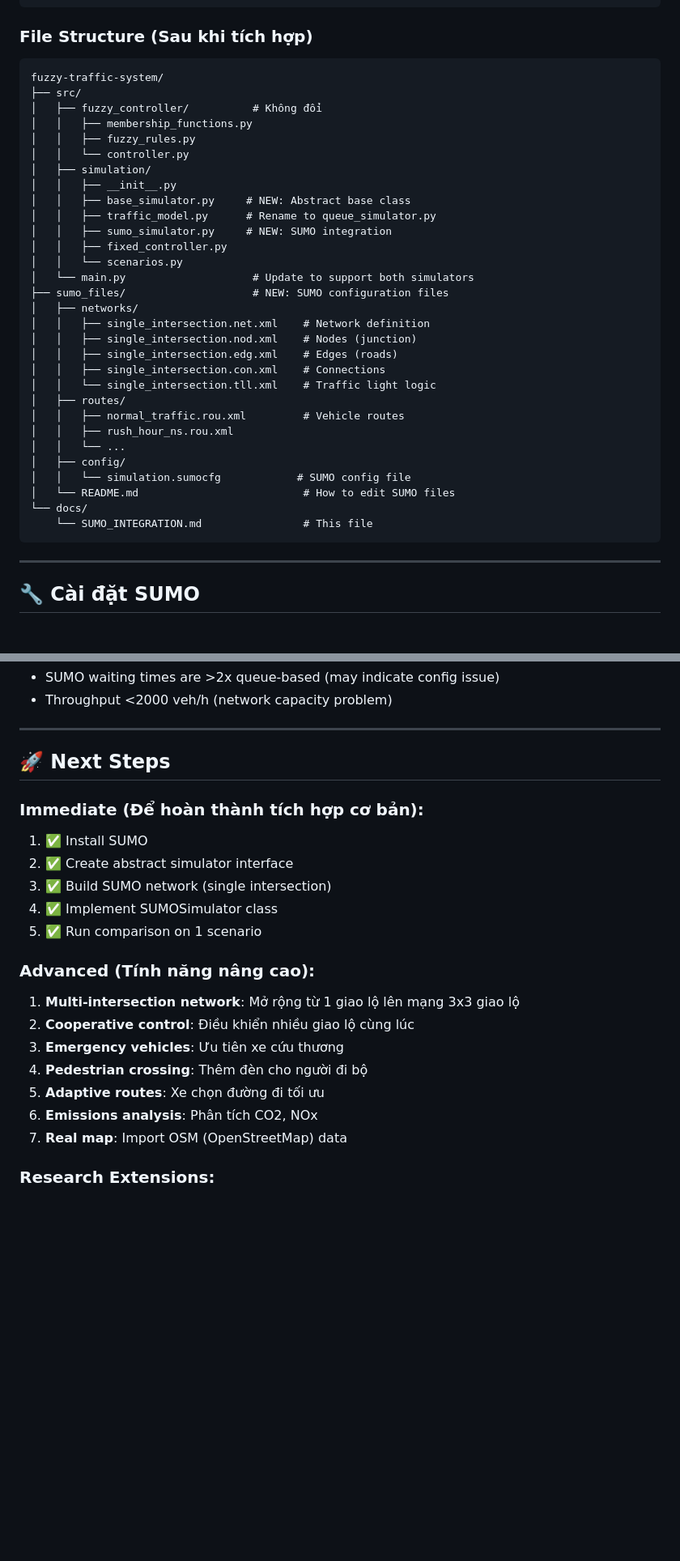
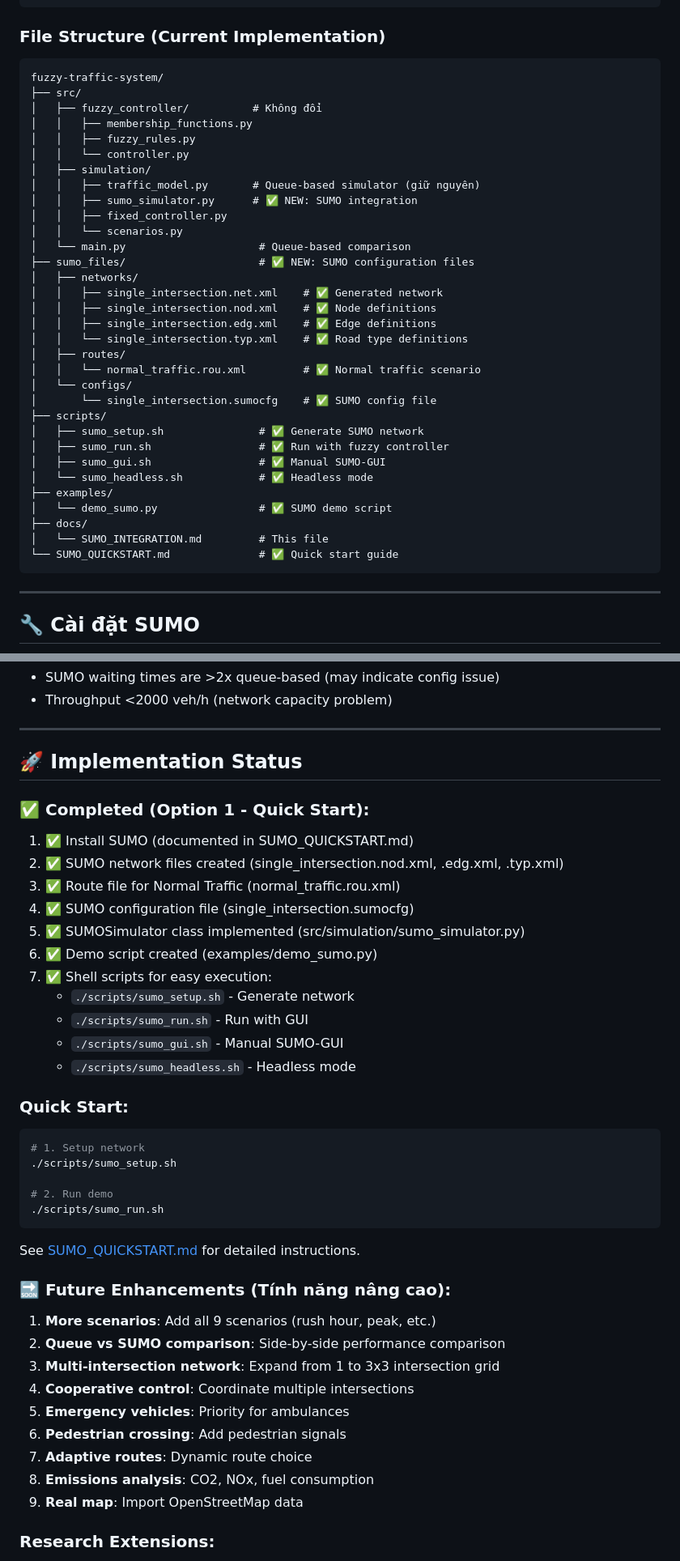
Before and after one commit to kinhluan/fuzzy-traffic-system, a Markdown page: docs/SUMO_INTEGRATION.md, 2 parts joined by grey strips. Shown: that part at 81% size. Rendered like a GitHub page; blank space fills up the shorter version.

````diff
--- a/docs/SUMO_INTEGRATION.md
+++ b/docs/SUMO_INTEGRATION.md
@@ -128,7 +128,7 @@
                       └──────────────────────────────────────────┘
 ```
 
-### File Structure (Sau khi tích hợp)
+### File Structure (Current Implementation)
 
 ```
 fuzzy-traffic-system/
@@ -138,29 +138,31 @@ fuzzy-traffic-system/
 │   │   ├── fuzzy_rules.py
 │   │   └── controller.py
 │   ├── simulation/
-│   │   ├── __init__.py
-│   │   ├── base_simulator.py     # NEW: Abstract base class
-│   │   ├── traffic_model.py      # Rename to queue_simulator.py
-│   │   ├── sumo_simulator.py     # NEW: SUMO integration
+│   │   ├── traffic_model.py       # Queue-based simulator (giữ nguyên)
+│   │   ├── sumo_simulator.py      # ✅ NEW: SUMO integration
 │   │   ├── fixed_controller.py
 │   │   └── scenarios.py
-│   └── main.py                    # Update to support both simulators
-├── sumo_files/                    # NEW: SUMO configuration files
+│   └── main.py                     # Queue-based comparison
+├── sumo_files/                     # ✅ NEW: SUMO configuration files
 │   ├── networks/
-│   │   ├── single_intersection.net.xml    # Network definition
-│   │   ├── single_intersection.nod.xml    # Nodes (junction)
-│   │   ├── single_intersection.edg.xml    # Edges (roads)
-│   │   ├── single_intersection.con.xml    # Connections
-│   │   └── single_intersection.tll.xml    # Traffic light logic
+│   │   ├── single_intersection.net.xml    # ✅ Generated network
+│   │   ├── single_intersection.nod.xml    # ✅ Node definitions
+│   │   ├── single_intersection.edg.xml    # ✅ Edge definitions
+│   │   └── single_intersection.typ.xml    # ✅ Road type definitions
 │   ├── routes/
-│   │   ├── normal_traffic.rou.xml         # Vehicle routes
-│   │   ├── rush_hour_ns.rou.xml
-│   │   └── ...
-│   ├── config/
-│   │   └── simulation.sumocfg            # SUMO config file
-│   └── README.md                          # How to edit SUMO files
-└── docs/
-    └── SUMO_INTEGRATION.md                # This file
+│   │   └── normal_traffic.rou.xml         # ✅ Normal traffic scenario
+│   └── configs/
+│       └── single_intersection.sumocfg    # ✅ SUMO config file
+├── scripts/
+│   ├── sumo_setup.sh               # ✅ Generate SUMO network
+│   ├── sumo_run.sh                 # ✅ Run with fuzzy controller
+│   ├── sumo_gui.sh                 # ✅ Manual SUMO-GUI
+│   └── sumo_headless.sh            # ✅ Headless mode
+├── examples/
+│   └── demo_sumo.py                # ✅ SUMO demo script
+├── docs/
+│   └── SUMO_INTEGRATION.md         # This file
+└── SUMO_QUICKSTART.md              # ✅ Quick start guide
 ```
 
 ---
@@ -827,25 +847,45 @@ if __name__ == "__main__":
 
 ---
 
-## 🚀 Next Steps
+## 🚀 Implementation Status
 
-### Immediate (Để hoàn thành tích hợp cơ bản):
+### ✅ Completed (Option 1 - Quick Start):
 
-1. ✅ Install SUMO
-2. ✅ Create abstract simulator interface
-3. ✅ Build SUMO network (single intersection)
-4. ✅ Implement SUMOSimulator class
-5. ✅ Run comparison on 1 scenario
+1. ✅ Install SUMO (documented in SUMO_QUICKSTART.md)
+2. ✅ SUMO network files created (single_intersection.nod.xml, .edg.xml, .typ.xml)
+3. ✅ Route file for Normal Traffic (normal_traffic.rou.xml)
+4. ✅ SUMO configuration file (single_intersection.sumocfg)
+5. ✅ SUMOSimulator class implemented (src/simulation/sumo_simulator.py)
+6. ✅ Demo script created (examples/demo_sumo.py)
+7. ✅ Shell scripts for easy execution:
+   - `./scripts/sumo_setup.sh` - Generate network
+   - `./scripts/sumo_run.sh` - Run with GUI
+   - `./scripts/sumo_gui.sh` - Manual SUMO-GUI
+   - `./scripts/sumo_headless.sh` - Headless mode
 
-### Advanced (Tính năng nâng cao):
+### Quick Start:
 
-1. **Multi-intersection network**: Mở rộng từ 1 giao lộ lên mạng 3x3 giao lộ
-2. **Cooperative control**: Điều khiển nhiều giao lộ cùng lúc
-3. **Emergency vehicles**: Ưu tiên xe cứu thương
-4. **Pedestrian crossing**: Thêm đèn cho người đi bộ
-5. **Adaptive routes**: Xe chọn đường đi tối ưu
-6. **Emissions analysis**: Phân tích CO2, NOx
-7. **Real map**: Import OSM (OpenStreetMap) data
+```bash
+# 1. Setup network
+./scripts/sumo_setup.sh
+
+# 2. Run demo
+./scripts/sumo_run.sh
+```
+
+See [SUMO_QUICKSTART.md](../SUMO_QUICKSTART.md) for detailed instructions.
+
+### 🔜 Future Enhancements (Tính năng nâng cao):
+
+1. **More scenarios**: Add all 9 scenarios (rush hour, peak, etc.)
+2. **Queue vs SUMO comparison**: Side-by-side performance comparison
+3. **Multi-intersection network**: Expand from 1 to 3x3 intersection grid
+4. **Cooperative control**: Coordinate multiple intersections
+5. **Emergency vehicles**: Priority for ambulances
+6. **Pedestrian crossing**: Add pedestrian signals
+7. **Adaptive routes**: Dynamic route choice
+8. **Emissions analysis**: CO2, NOx, fuel consumption
+9. **Real map**: Import OpenStreetMap data
 
 ### Research Extensions:
 
````
Also changed, not shown: other parts of docs/SUMO_INTEGRATION.md (+70 -51 lines).
